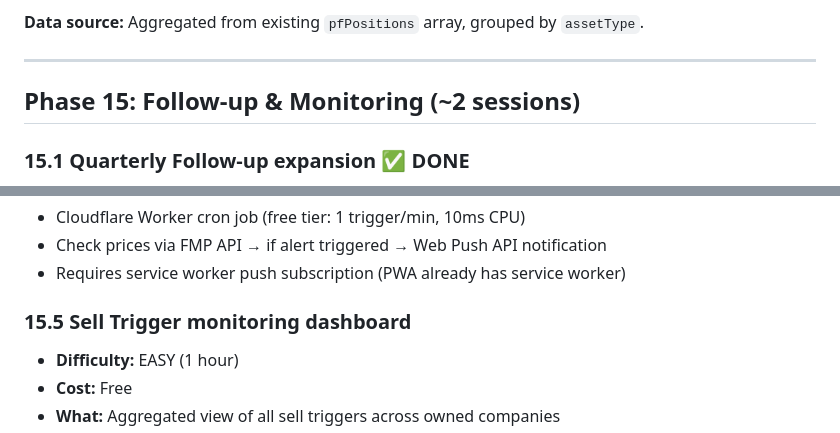
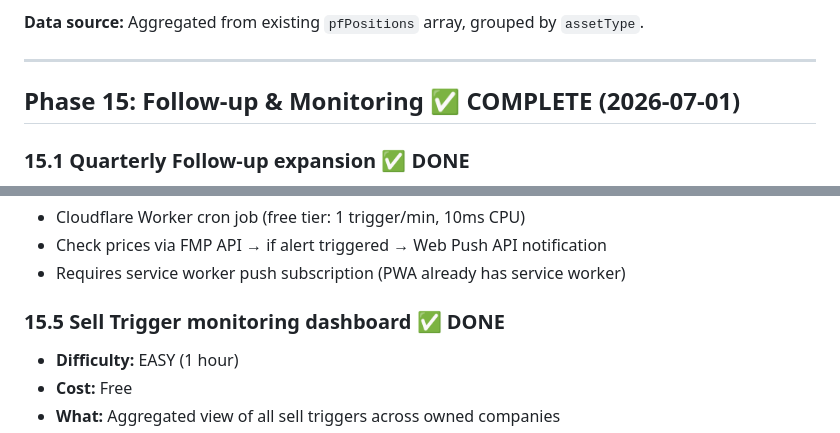
Before and after one commit to industriestitus/stratos-ventures, a Markdown page: docs/EXPANSION-PLAN.md, 2 parts joined by grey strips. Rendered like a GitHub page.

Commit message:
Mark Phase 15 (Follow-up & Monitoring) fully COMPLETE
All 5 tasks done: quarterly follow-up, learning log, follow sources,
price alerts, sell triggers widget.

Co-Authored-By: Claude Opus 4.6 <noreply@anthropic.com>

```diff
--- a/docs/EXPANSION-PLAN.md
+++ b/docs/EXPANSION-PLAN.md
@@ -502,7 +502,7 @@ All with METRIC_TIPS tooltips.
 
 ---
 
-## Phase 15: Follow-up & Monitoring (~2 sessions)
+## Phase 15: Follow-up & Monitoring ✅ COMPLETE (2026-07-01)
 
 ### 15.1 Quarterly Follow-up expansion ✅ DONE
 - **Difficulty:** MEDIUM (2 hours)
@@ -585,7 +585,7 @@ All with METRIC_TIPS tooltips.
 - Check prices via FMP API → if alert triggered → Web Push API notification
 - Requires service worker push subscription (PWA already has service worker)
 
-### 15.5 Sell Trigger monitoring dashboard
+### 15.5 Sell Trigger monitoring dashboard ✅ DONE
 - **Difficulty:** EASY (1 hour)
 - **Cost:** Free
 - **What:** Aggregated view of all sell triggers across owned companies
```
